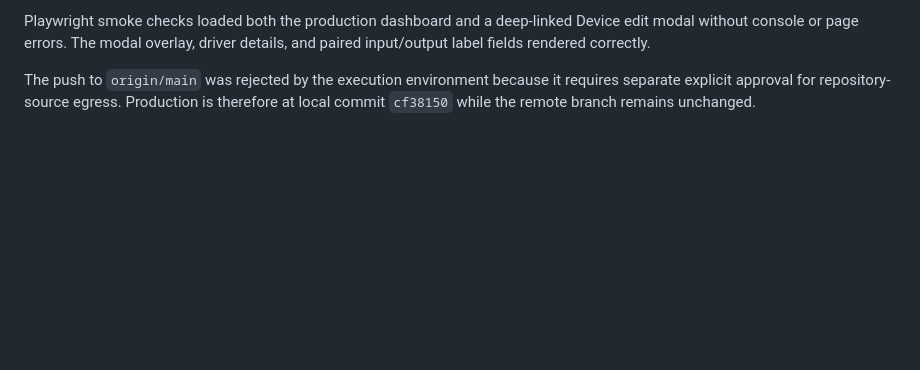
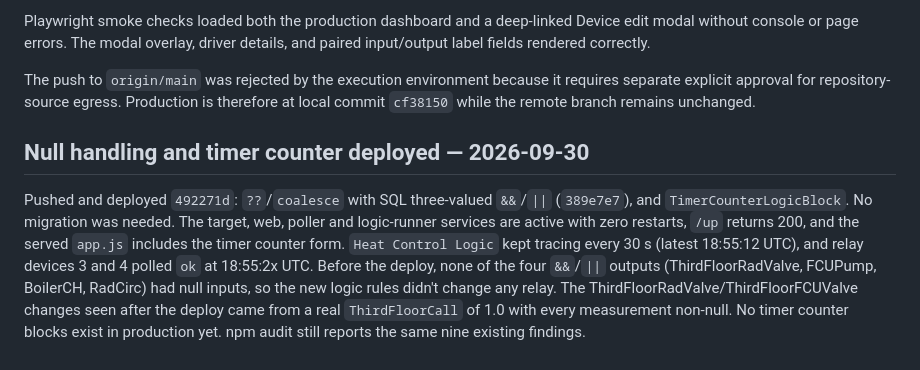
Before and after one commit to loganb/simpleplc, a Markdown page: claude/deployment.md, the part around the change. Rendered like a GitHub page; blank space fills up the shorter version.

Commit message:
Record null handling and timer counter deployment
Co-Authored-By: Claude Opus 5.5 <noreply@anthropic.com>

```diff
--- a/claude/deployment.md
+++ b/claude/deployment.md
@@ -171,3 +171,18 @@ details, and paired input/output label fields rendered correctly.
 The push to `origin/main` was rejected by the execution environment because it
 requires separate explicit approval for repository-source egress. Production is
 therefore at local commit `cf38150` while the remote branch remains unchanged.
+
+## Null handling and timer counter deployed — 2026-09-30
+
+Pushed and deployed `492271d`: `??`/`coalesce` with SQL three-valued `&&`/`||`
+(`389e7e7`), and `TimerCounterLogicBlock`. No migration was needed. The target,
+web, poller and logic-runner services are active with zero restarts, `/up`
+returns 200, and the served `app.js` includes the timer counter form. `Heat
+Control Logic` kept tracing every 30 s (latest 18:55:12 UTC), and relay devices
+3 and 4 polled `ok` at 18:55:2x UTC. Before the deploy, none of the four
+`&&`/`||` outputs (ThirdFloorRadValve, FCUPump, BoilerCH, RadCirc) had null
+inputs, so the new logic rules didn't change any relay. The
+ThirdFloorRadValve/ThirdFloorFCUValve changes seen after the deploy came from a
+real `ThirdFloorCall` of 1.0 with every measurement non-null. No timer counter
+blocks exist in production yet. npm audit still reports the same nine
+existing findings.
```
Also changed, not shown: claude/timer-counter.md (+2 -2 lines).
